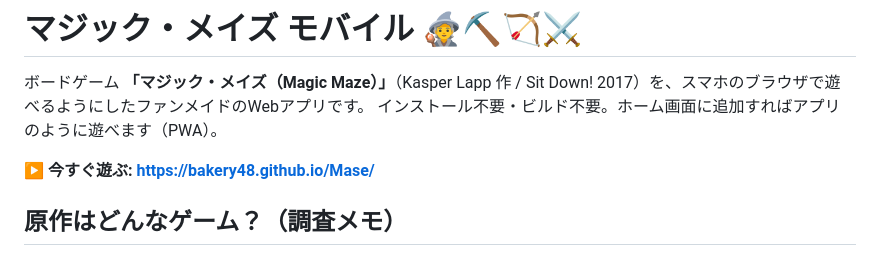
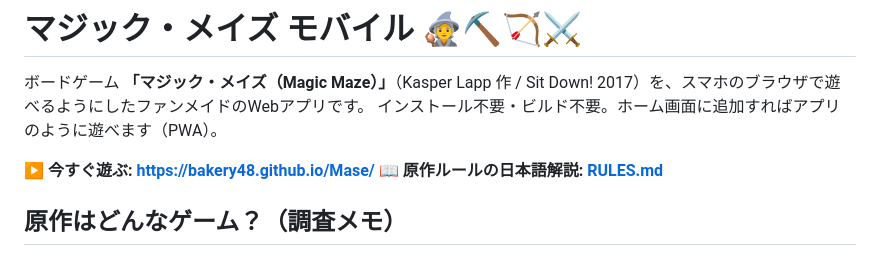
Before and after one commit to bakery48/Mase, a Markdown page: README.md, the part around the change. GitHub-like rendering.

Commit message:
原作ルールの日本語解説（非公式）を追加
Co-Authored-By: Claude Opus 5.5 <noreply@anthropic.com>
Claude-Session: https://claude.ai/code/session_01LnENsMa82kN6qFHq2HHv3F

```diff
--- a/README.md
+++ b/README.md
@@ -4,6 +4,7 @@
 インストール不要・ビルド不要。ホーム画面に追加すればアプリのように遊べます（PWA）。
 
 ▶ **今すぐ遊ぶ: https://bakery48.github.io/Mase/**
+📖 **原作ルールの日本語解説: [RULES.md](RULES.md)**
 
 ## 原作はどんなゲーム？（調査メモ）
 
```
Also changed, not shown: RULES.md (added, +185 -0 lines).
